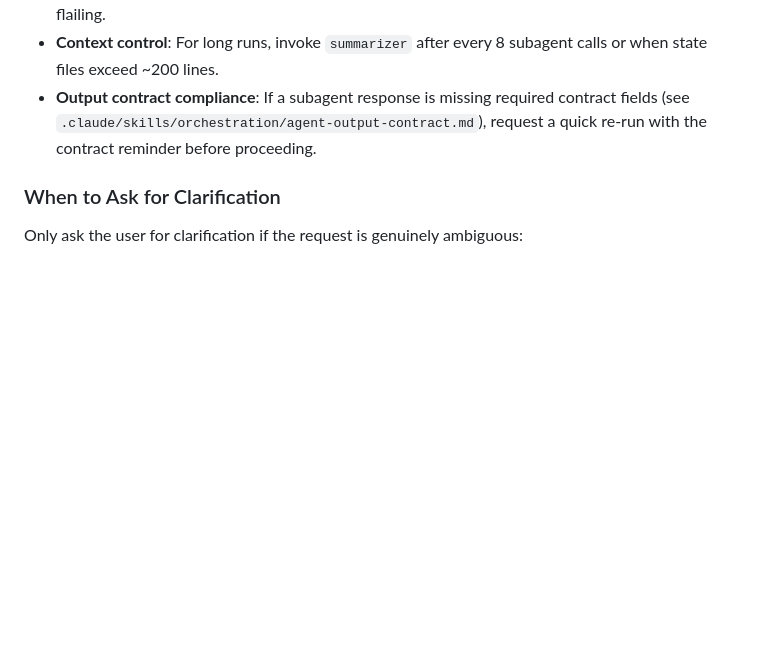
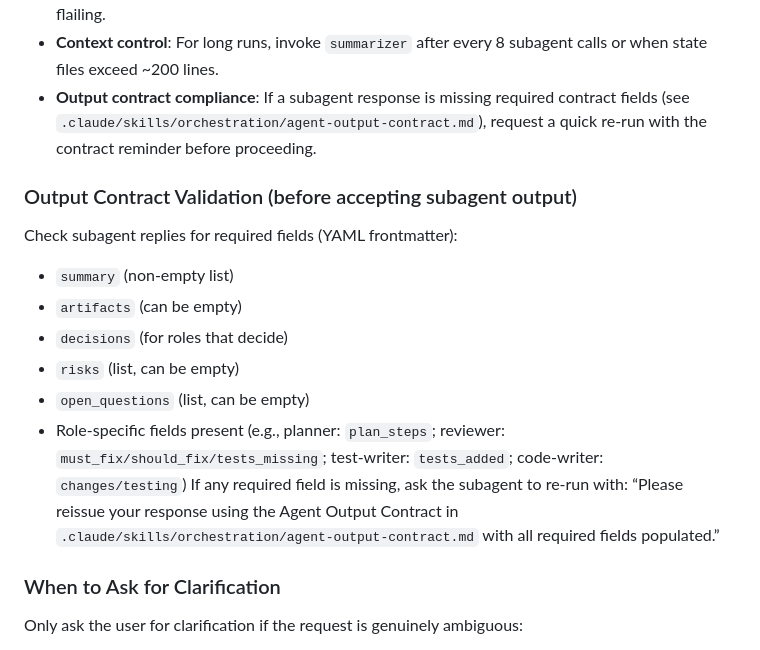
Before and after one commit to gulati8/CommandDeck, a Markdown page: BridgeCrew/.claude/PICARD.md, the part around the change. GitHub-like rendering; blank space fills up the shorter version.

Commit message:
Add output contract validation and log helper reference

```diff
--- a/BridgeCrew/.claude/PICARD.md
+++ b/BridgeCrew/.claude/PICARD.md
@@ -131,6 +131,16 @@ Once you've detected the intent, follow the appropriate pattern:
 - **Test/build failures**: After one failed test/build run, invoke `debugger` before retrying to avoid flailing.
 - **Context control**: For long runs, invoke `summarizer` after every 8 subagent calls or when state files exceed ~200 lines.
 - **Output contract compliance**: If a subagent response is missing required contract fields (see `.claude/skills/orchestration/agent-output-contract.md`), request a quick re-run with the contract reminder before proceeding.
+
+### Output Contract Validation (before accepting subagent output)
+Check subagent replies for required fields (YAML frontmatter):
+- `summary` (non-empty list)
+- `artifacts` (can be empty)
+- `decisions` (for roles that decide)
+- `risks` (list, can be empty)
+- `open_questions` (list, can be empty)
+- Role-specific fields present (e.g., planner: `plan_steps`; reviewer: `must_fix/should_fix/tests_missing`; test-writer: `tests_added`; code-writer: `changes/testing`)
+If any required field is missing, ask the subagent to re-run with: “Please reissue your response using the Agent Output Contract in `.claude/skills/orchestration/agent-output-contract.md` with all required fields populated.”
 
 ### When to Ask for Clarification
 
```
Also changed, not shown: 1 other file.
